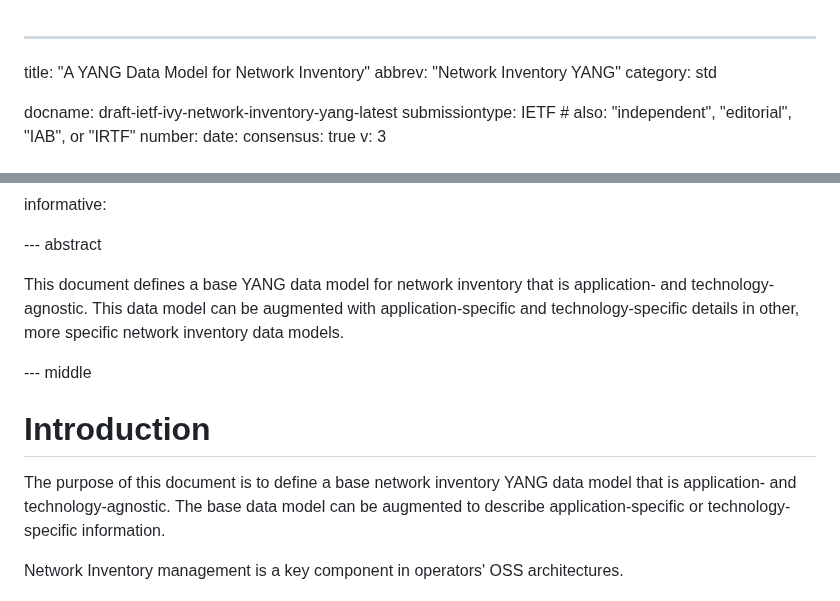
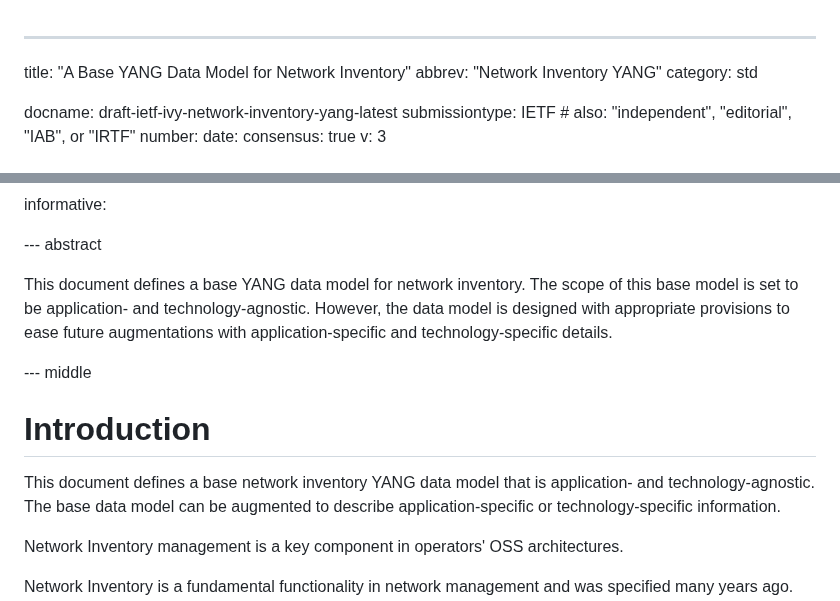
Before and after one commit to ietf-ivy-wg/network-inventory-yang, a Markdown page: draft-ietf-ivy-network-inventory-yang.md, 2 parts joined by grey strips. GitHub-like rendering.

Commit message:
insist this is about base model + tweak the abstract

```diff
--- a/draft-ietf-ivy-network-inventory-yang.md
+++ b/draft-ietf-ivy-network-inventory-yang.md
@@ -1,5 +1,5 @@
 ---
-title: "A YANG Data Model for Network Inventory"
+title: "A Base YANG Data Model for Network Inventory"
 abbrev: "Network Inventory YANG"
 category: std
 
@@ -97,16 +97,15 @@ informative:
 
 --- abstract
 
-This document defines a base YANG data model for network inventory
-that is application- and technology-agnostic.  This data model can be
-augmented with application-specific and technology-specific details
-in other, more specific network inventory data models.
+This document defines a base YANG data model for network inventory. The scope of this base model is set to
+be application- and technology-agnostic. However, the data model is designed with appropriate provisions to ease
+future augmentations with application-specific and technology-specific details.
 
 --- middle
 
 # Introduction
 
-The purpose of this document is to define a base network inventory
+This document defines a base network inventory
 YANG data model that is application- and technology-agnostic.  The
 base data model can be augmented to describe application-specific or
 technology-specific information.
```
